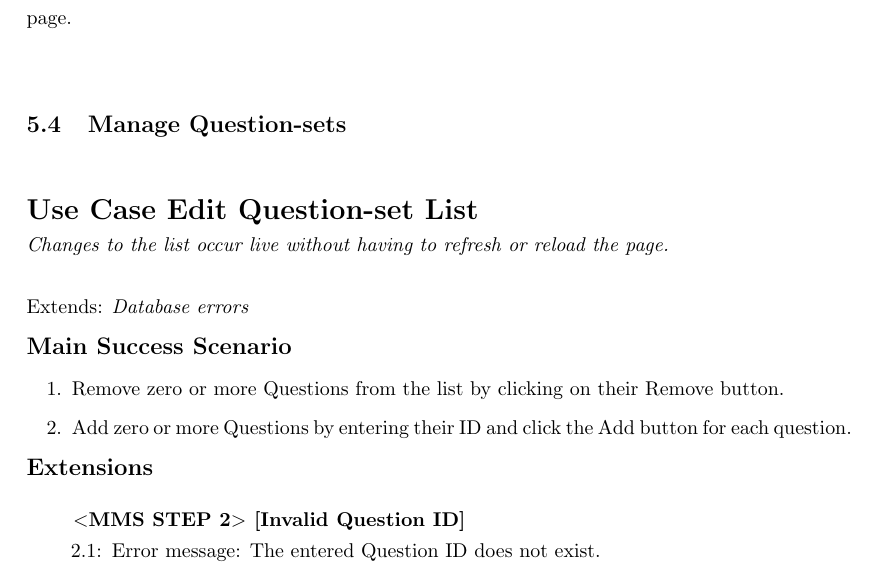
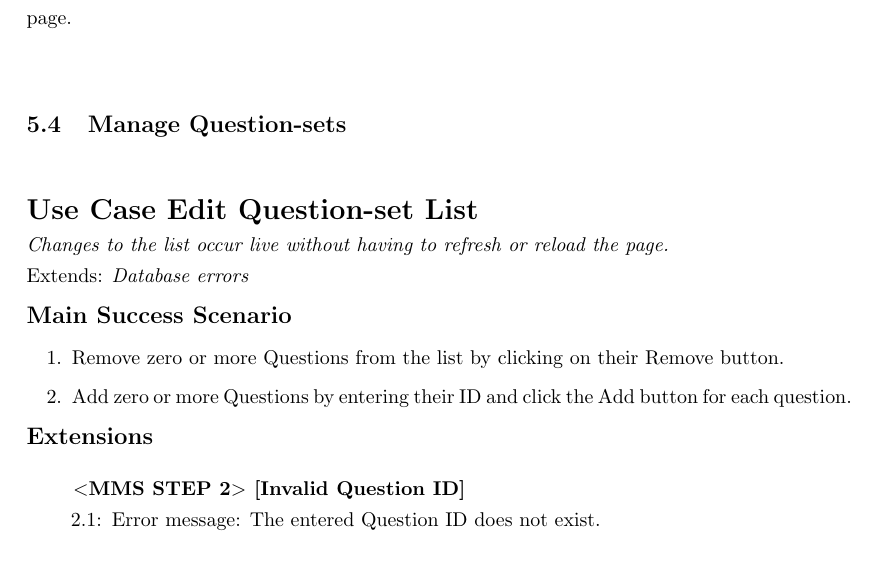
Before and after one commit to SanderDemeester/avank-bebras, a LaTeX document (design/use_cases/usecases.tex, which reads design/use_cases/organizer/edit_questionsetlist.tex): part of page 19 of 23, cut so that both start at the same text. Compiled offline with pdfLaTeX.

Commit message:
Remove some \\\\

```diff
--- a/design/use_cases/organizer/edit_questionsetlist.tex
+++ b/design/use_cases/organizer/edit_questionsetlist.tex
@@ -1,6 +1,7 @@
 
-\begin{uc}{Edit Question-set List} \\
-	\emph{Changes to the list occur live without having to refresh or reload the page.}\\
+\begin{uc}{Edit Question-set List}
+
+	\emph{Changes to the list occur live without having to refresh or reload the page.}
 
 	\extends{Database errors}
 
```
Also changed, not shown: design/use_cases/organizer/end_competition.tex (+2 -1 lines).
